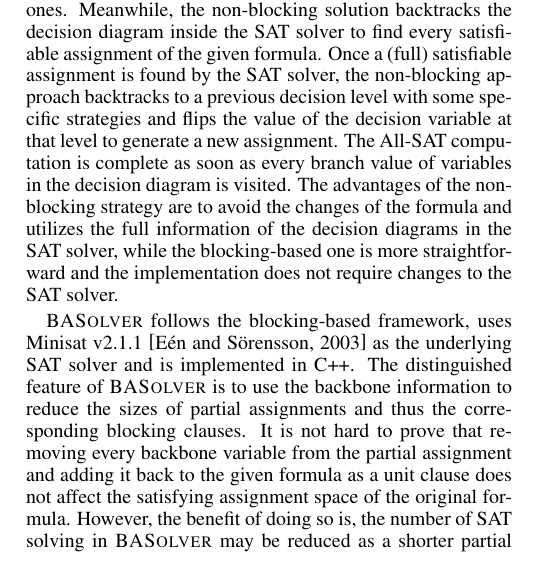
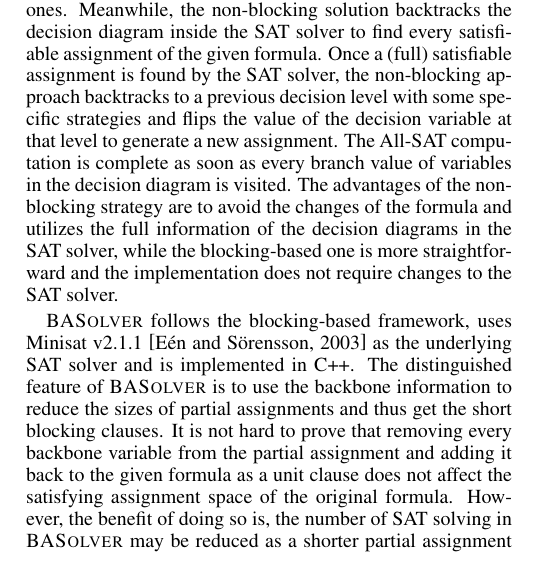
Before and after one commit to lijwen2748/ALLSAT-Backbone, a LaTeX paper (main.tex, which reads intro.tex): part of one column of page 1 of 7, cut so that both start at the same text. Compiled offline with pdfLaTeX.

Commit message:
Updates from Overleaf

```diff
--- a/intro.tex
+++ b/intro.tex
@@ -6,8 +6,7 @@
 Meanwhile, the non-blocking solution backtracks the decision diagram inside the SAT solver to find every satisfiable assignment of the given formula. Once a (full) satisfiable assignment is found by the SAT solver, the non-blocking approach backtracks to a previous decision level with some specific strategies and flips the value of the decision variable at that level to generate a new assignment. The All-SAT computation is complete as soon as every branch value of variables in the decision diagram is visited.
 The advantages of the non-blocking strategy are to avoid the changes of the formula and utilizes the full information of the decision diagrams in the SAT solver, while the blocking-based one is more straightforward and the implementation does not require changes to the SAT solver.
 
-\tool follows the blocking-based framework, uses Minisat v2.1.1~\cite{minisat} as the underlying SAT solver and is implemented in C++. The distinguished feature of \tool is to use the backbone information to reduce the sizes of partial assignments and thus the corresponding blocking clauses. It is not hard to prove that removing every backbone variable from the partial assignment and adding it back to the given formula as a unit clause does not affect the satisfying assignment space of the original formula.
-However, the benefit of doing so is, the number of SAT solving in \tool may be reduced as a shorter partial assignment potentially represents a set of more full ones. As a result, the performance of \tool may improve significantly. Although finding backbone variables pays additional cost, \tool performs better than the state-of-the-art tools.
+\tool follows the blocking-based framework, uses Minisat v2.1.1~\cite{minisat} as the underlying SAT solver and is implemented in C++. The distinguished feature of \tool is to use the backbone information to reduce the sizes of partial assignments and thus get the short blocking clauses. It is not hard to prove that removing every backbone variable from the partial assignment and adding it back to the given formula as a unit clause does not affect the satisfying assignment space of the original formula. However, the benefit of doing so is, the number of SAT solving in \tool may be reduced as a shorter partial assignment potentially represents a set of more full ones. As a result, the performance of \tool may improve significantly. Although finding backbone variables pays additional cost, \tool performs better than the state-of-the-art tools.
 
 We compared \tool to 4 off-the-shelf solvers, including two blocking-based, i.e., \ctool~\cite{ctool} and \bc, and two non-blocking-based, i.e., \nbc and \bdd~\cite{ietool}. Among all the testing solvers, \tool solves (finds every assignment of the given formula) the largest amount of formulas (79 out of 608) within the given time and memory resources, comparing to the number of 65, 64, 53 and 50 for \ctool, \bc, \nbc and \bdd  respectively.
 For the 31 formulas that can be solved by all the solvers, \tool performs the fastest by saving the percentage of 51\%, 48\%, 54\% and 67\% time cost than \ctool, \bc, \nbc and \bdd respectively.
```
